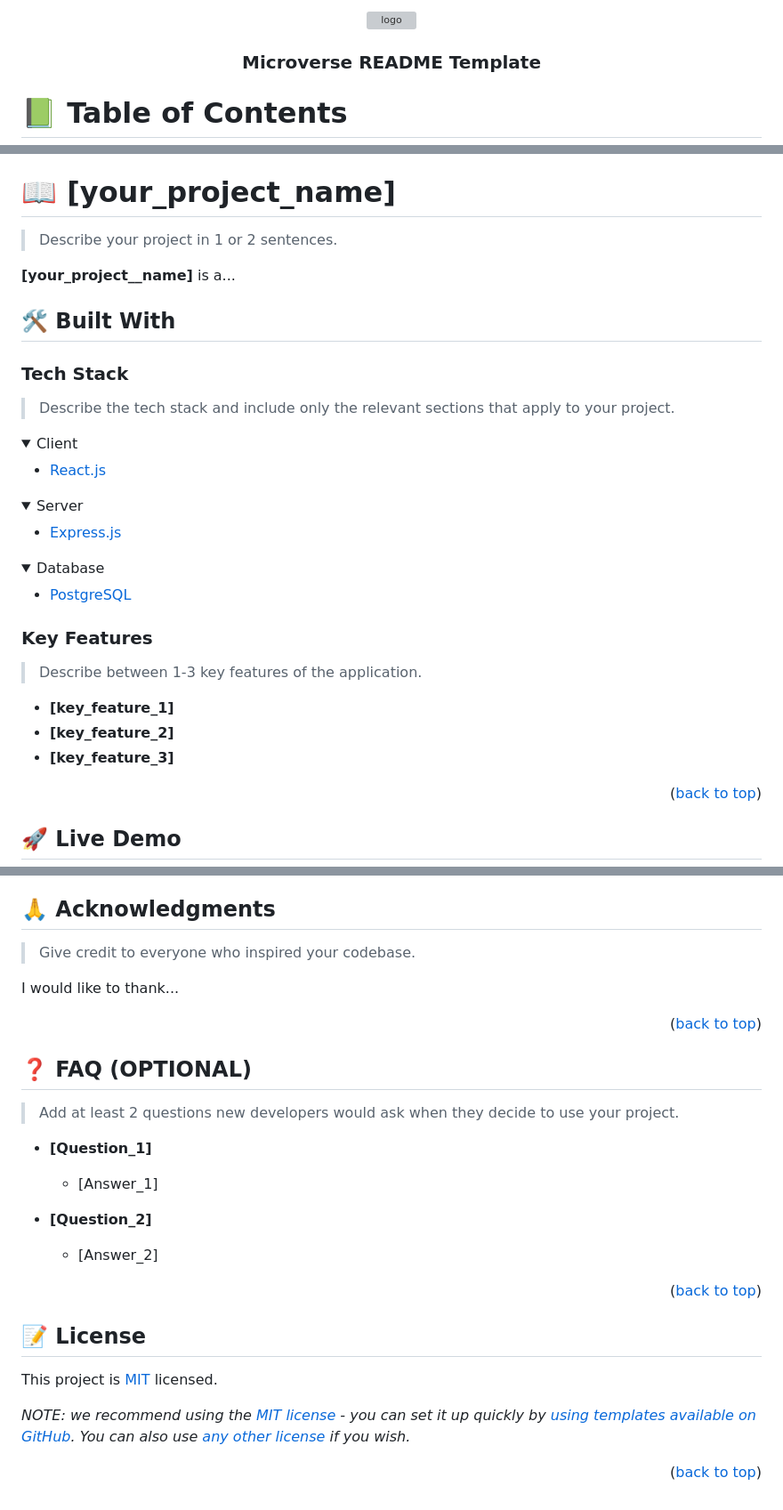
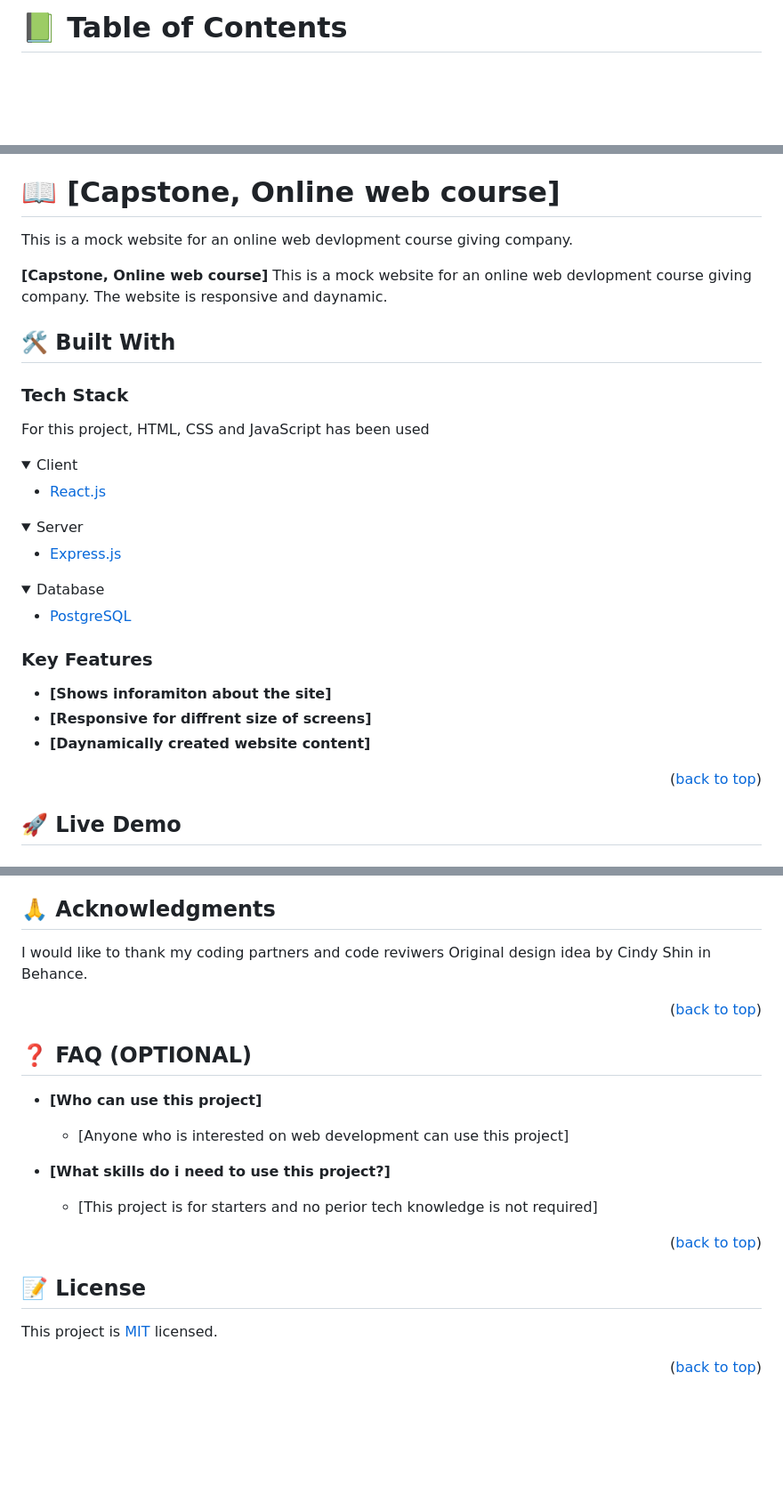
Before and after one commit to getssh/web-course-capstone, a Markdown page: README.md, 3 parts joined by grey strips. Shown: that part at 89% size. GitHub-like rendering; folded sections open; blank space fills up the shorter version; grey boxes are pictures that could not be loaded.

```diff
--- a/README.md
+++ b/README.md
@@ -1,40 +1,4 @@
 <a name="readme-top"></a>
-
-<!--
-HOW TO USE:
-This is an example of how you may give instructions on setting up your project locally.
-
-Modify this file to match your project and remove sections that don't apply.
-
-REQUIRED SECTIONS:
-- Table of Contents
-- About the Project
-  - Built With
-  - Live Demo
-- Getting Started
-- Authors
-- Future Features
-- Contributing
-- Show your support
-- Acknowledgements
-- License
-
-OPTIONAL SECTIONS:
-- FAQ
-
-After you're finished please remove all the comments and instructions!
--->
-
-<div align="center">
-  <!-- You are encouraged to replace this logo with your own! Otherwise you can also remove it. -->
-  <img src="murple_logo.png" alt="logo" width="140"  height="auto" />
-  <br/>
-
-  <h3><b>Microverse README Template</b></h3>
-
-</div>
-
-<!-- TABLE OF CONTENTS -->
 
 # 📗 Table of Contents
 
@@ -60,17 +24,17 @@ After you're finished please remove all the comments and instructions!
 
 <!-- PROJECT DESCRIPTION -->
 
-# 📖 [your_project_name] <a name="about-project"></a>
+# 📖 [Capstone, Online web course] <a name="about-project"></a>
 
-> Describe your project in 1 or 2 sentences.
+This is a mock website for an online web devlopment course giving company.
 
-**[your_project__name]** is a...
+**[Capstone, Online web course]** This is a mock website for an online web devlopment course giving company. The website is responsive and daynamic.
 
 ## 🛠 Built With <a name="built-with"></a>
 
 ### Tech Stack <a name="tech-stack"></a>
 
-> Describe the tech stack and include only the relevant sections that apply to your project.
+For this project, HTML, CSS and JavaScript has been used
 
 <details>
   <summary>Client</summary>
@@ -97,11 +61,9 @@ After you're finished please remove all the comments and instructions!
 
 ### Key Features <a name="key-features"></a>
 
-> Describe between 1-3 key features of the application.
-
-- **[key_feature_1]**
-- **[key_feature_2]**
-- **[key_feature_3]**
+- **[Shows inforamiton about the site]**
+- **[Responsive for diffrent size of screens]**
+- **[Daynamically created website content]**
 
 <p align="right">(<a href="#readme-top">back to top</a>)</p>
 
@@ -255,9 +170,8 @@ If you like this project...
 
 ## 🙏 Acknowledgments <a name="acknowledgements"></a>
 
-> Give credit to everyone who inspired your codebase.
-
-I would like to thank...
+I would like to thank my coding partners and code reviwers
+Original design idea by Cindy Shin in Behance.
 
 <p align="right">(<a href="#readme-top">back to top</a>)</p>
 
@@ -265,15 +179,13 @@ I would like to thank...
 
 ## ❓ FAQ (OPTIONAL) <a name="faq"></a>
 
-> Add at least 2 questions new developers would ask when they decide to use your project.
+- **[Who can use this project]**
 
-- **[Question_1]**
+  - [Anyone who is interested on web development can use this project]
 
-  - [Answer_1]
+- **[What skills do i need to use this project?]**
 
-- **[Question_2]**
-
-  - [Answer_2]
+  - [This project is for starters and no perior tech knowledge is not required]
 
 <p align="right">(<a href="#readme-top">back to top</a>)</p>
 
@@ -281,8 +193,6 @@ I would like to thank...
 
 ## 📝 License <a name="license"></a>
 
-This project is [MIT](./LICENSE) licensed.
-
-_NOTE: we recommend using the [MIT license](https://choosealicense.com/licenses/mit/) - you can set it up quickly by [using templates available on GitHub](https://docs.github.com/en/communities/setting-up-your-project-for-healthy-contributions/adding-a-license-to-a-repository). You can also use [any other license](https://choosealicense.com/licenses/) if you wish._
+This project is [MIT](./MIT.md) licensed.
 
 <p align="right">(<a href="#readme-top">back to top</a>)</p>
```
Also changed, not shown: other parts of README.md (+21 -68 lines).
